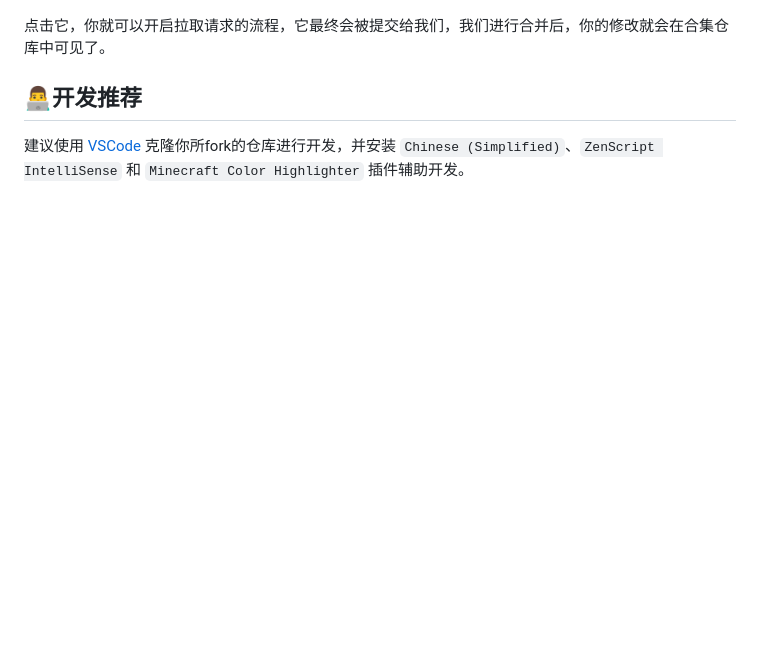
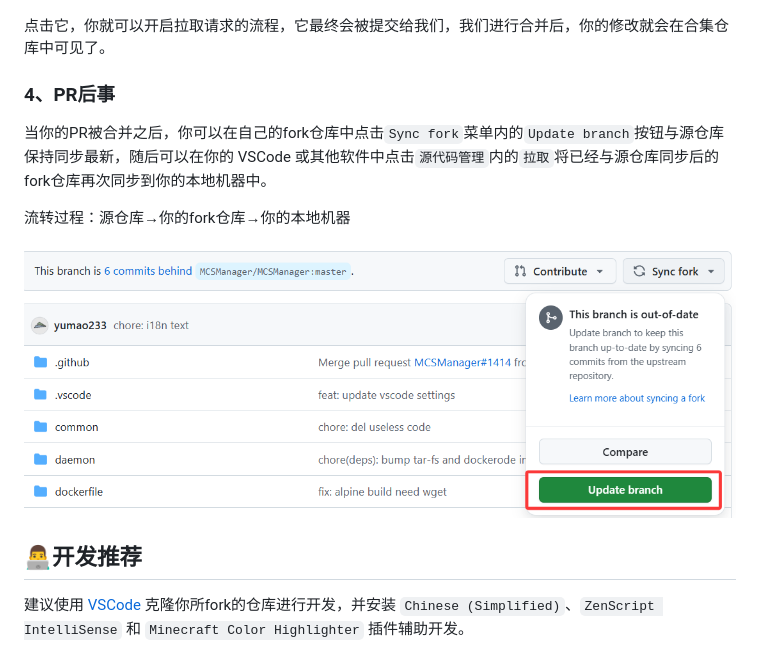
Before and after one commit to zyx006/NovaEng-PrivateWork, a Markdown page: README.md, the part around the change. Drawn GitHub-style; pictures changed too: img/image-5.png (added); blank space fills up the shorter version.

Commit message:
更新README.md-zyx007

```diff
--- a/README.md
+++ b/README.md
@@ -67,5 +67,13 @@
 
 点击它，你就可以开启拉取请求的流程，它最终会被提交给我们，我们进行合并后，你的修改就会在合集仓库中可见了。
 
+### 4、PR后事
+
+当你的PR被合并之后，你可以在自己的fork仓库中点击`Sync fork`菜单内的`Update branch`按钮与源仓库保持同步最新，随后可以在你的 VSCode 或其他软件中点击`源代码管理`内的`拉取`将已经与源仓库同步后的fork仓库再次同步到你的本地机器中。
+
+流转过程：源仓库→你的fork仓库→你的本地机器
+
+![alt text](./img/image-5.png)
+
 ## 👨‍💻开发推荐
 建议使用 [VSCode](https://code.visualstudio.com/) 克隆你所fork的仓库进行开发，并安装 `Chinese (Simplified)`、`ZenScript IntelliSense` 和 `Minecraft Color Highlighter` 插件辅助开发。
```
